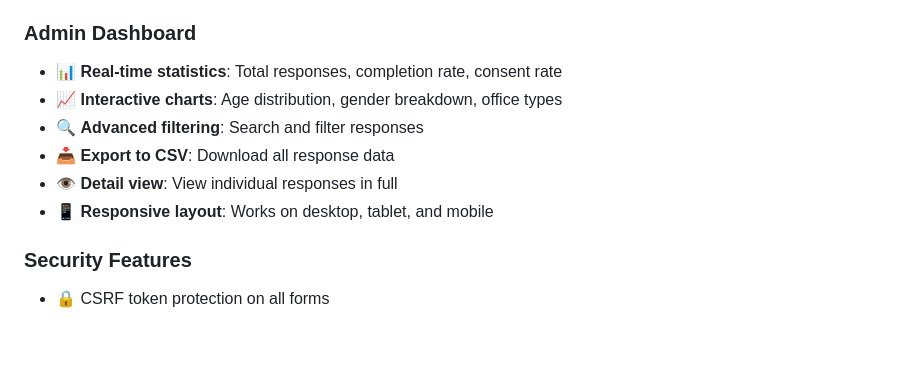
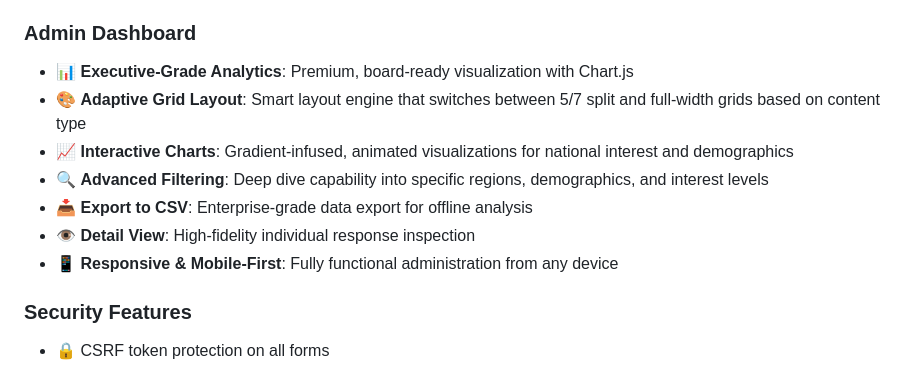
Before and after one commit to Kirachon/ETEEAP_SURVEY, a Markdown page: README.md, the part around the change. GitHub-like rendering; blank space fills up the shorter version.

Commit message:
docs: Update README and setup guides with new features and dependencies

```diff
--- a/README.md
+++ b/README.md
@@ -49,12 +49,14 @@ The ETEEAP Survey Application is designed to assess the interest and eligibility
 - ✅ Thank you page with completion confirmation
 
 ### Admin Dashboard
-- 📊 **Real-time statistics**: Total responses, completion rate, consent rate
-- 📈 **Interactive charts**: Age distribution, gender breakdown, office types
-- 🔍 **Advanced filtering**: Search and filter responses
-- 📥 **Export to CSV**: Download all response data
-- 👁️ **Detail view**: View individual responses in full
-- 📱 **Responsive layout**: Works on desktop, tablet, and mobile
+- 📊 **Executive-Grade Analytics**: Premium, board-ready visualization with Chart.js
+- 🎨 **Adaptive Grid Layout**: Smart layout engine that switches between 5/7 split and full-width grids based on content type
+- 📈 **Interactive Charts**: Gradient-infused, animated visualizations for national interest and demographics
+- 🔍 **Advanced Filtering**: Deep dive capability into specific regions, demographics, and interest levels
+- 📥 **Export to CSV**: Enterprise-grade data export for offline analysis
+- 👁️ **Detail View**: High-fidelity individual response inspection
+- 📱 **Responsive & Mobile-First**: Fully functional administration from any device
+
 
 ### Security Features
 - 🔒 CSRF token protection on all forms
```
Also changed, not shown: docs/SETUP_NO_DOCKER_BEGINNER.md (+2 -0 lines).
